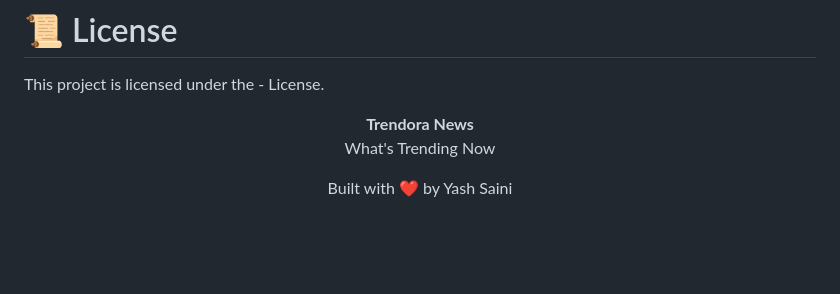
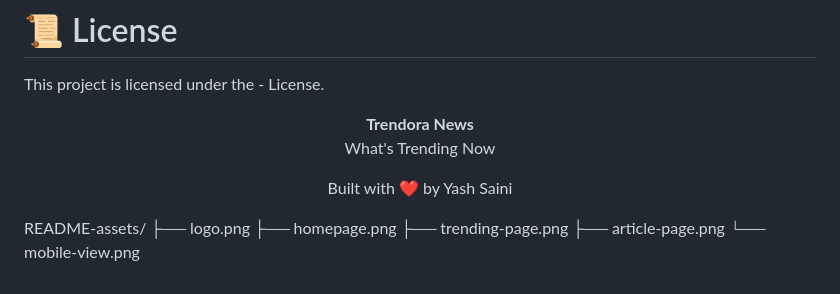
Before and after one commit to trendora-news/trendora-news.github.io, a Markdown page: README.md, the part around the change. Rendered like a GitHub page; blank space fills up the shorter version.

```diff
--- a/README.md
+++ b/README.md
@@ -300,3 +300,10 @@ This project is licensed under the - License.
 <p align="center">
   Built with ❤️ by Yash Saini
 </p>
+
+README-assets/
+├── logo.png
+├── homepage.png
+├── trending-page.png
+├── article-page.png
+└── mobile-view.png
```
